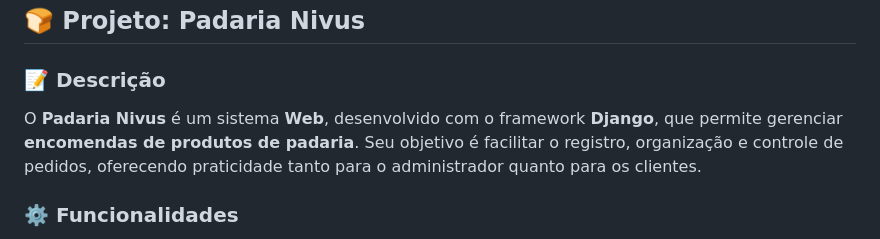
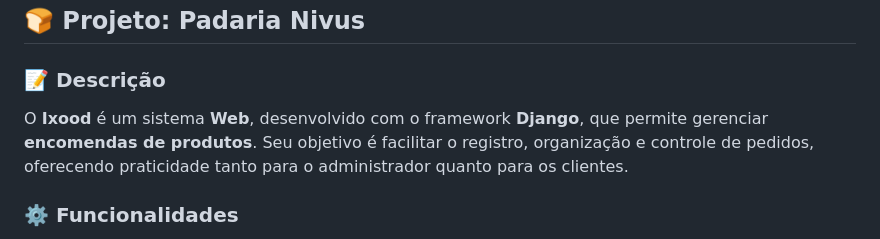
Before and after one commit to xznikos/principal-Ixood, a Markdown page: README.md, the part around the change. GitHub-like rendering.

Commit message:
Update project name from 'Padaria Nivus' to 'Ixood'

```diff
--- a/README.md
+++ b/README.md
@@ -10,7 +10,7 @@ Compreender as diferenças entre Web, Desktop e Mobile é essencial para escolhe
 ## 🍞 Projeto: Padaria Nivus
 
 ### 📝 Descrição
-O **Padaria Nivus** é um sistema **Web**, desenvolvido com o framework **Django**, que permite gerenciar **encomendas de produtos de padaria**. Seu objetivo é facilitar o registro, organização e controle de pedidos, oferecendo praticidade tanto para o administrador quanto para os clientes.
+O **Ixood** é um sistema **Web**, desenvolvido com o framework **Django**, que permite gerenciar **encomendas de produtos**. Seu objetivo é facilitar o registro, organização e controle de pedidos, oferecendo praticidade tanto para o administrador quanto para os clientes.
 
 ### ⚙️ Funcionalidades
 - Cadastro e listagem de encomendas
```
